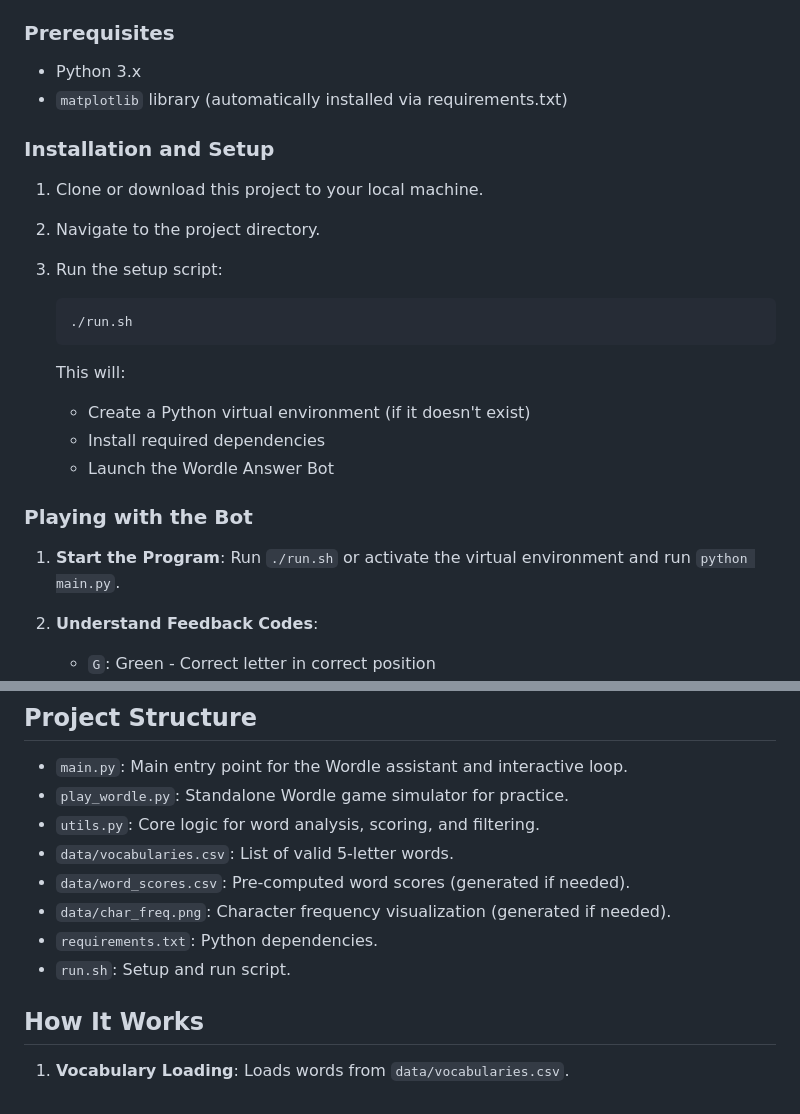
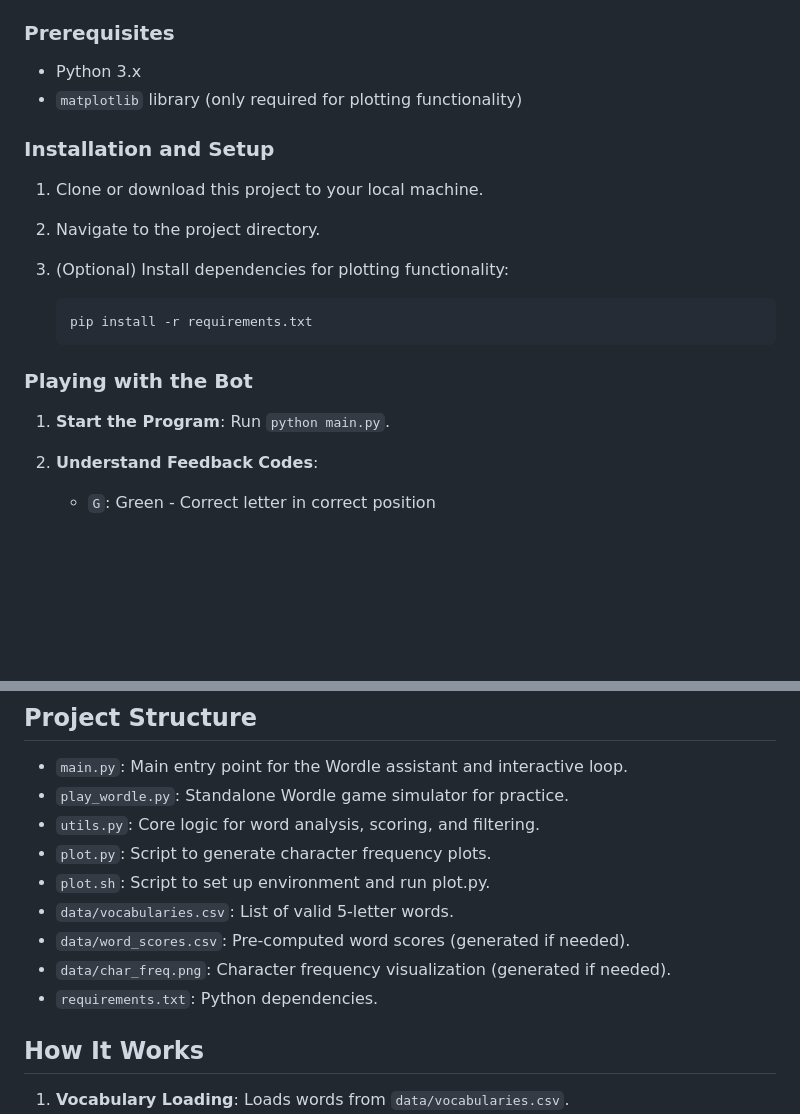
Before and after one commit to z0n6/WordMaster, a Markdown page: README.md, 2 parts joined by grey strips. Rendered like a GitHub page; blank space fills up the shorter version.

Commit message:
Update README.md to simplify installation and clarify optional dependencies

````diff
--- a/README.md
+++ b/README.md
@@ -14,26 +14,21 @@ This project is a Python-based assistant tool designed to help users solve Wordl
 ### Prerequisites
 
 - Python 3.x
-- `matplotlib` library (automatically installed via requirements.txt)
+- `matplotlib` library (only required for plotting functionality)
 
 ### Installation and Setup
 
 1. Clone or download this project to your local machine.
 2. Navigate to the project directory.
-3. Run the setup script:
+3. (Optional) Install dependencies for plotting functionality:
 
-   ```bash
-   ./run.sh
-   ```
-
-   This will:
-   - Create a Python virtual environment (if it doesn't exist)
-   - Install required dependencies
-   - Launch the Wordle Answer Bot
+    ```bash
+    pip install -r requirements.txt
+    ```
 
 ### Playing with the Bot
 
-1. **Start the Program**: Run `./run.sh` or activate the virtual environment and run `python main.py`.
+1. **Start the Program**: Run `python main.py`.
 
 2. **Understand Feedback Codes**:
    - `G`: Green - Correct letter in correct position
@@ -86,11 +81,12 @@ Remaining possible words: 234
 - `main.py`: Main entry point for the Wordle assistant and interactive loop.
 - `play_wordle.py`: Standalone Wordle game simulator for practice.
 - `utils.py`: Core logic for word analysis, scoring, and filtering.
+- `plot.py`: Script to generate character frequency plots.
+- `plot.sh`: Script to set up environment and run plot.py.
 - `data/vocabularies.csv`: List of valid 5-letter words.
 - `data/word_scores.csv`: Pre-computed word scores (generated if needed).
 - `data/char_freq.png`: Character frequency visualization (generated if needed).
 - `requirements.txt`: Python dependencies.
-- `run.sh`: Setup and run script.
 
 ## How It Works
 
````
